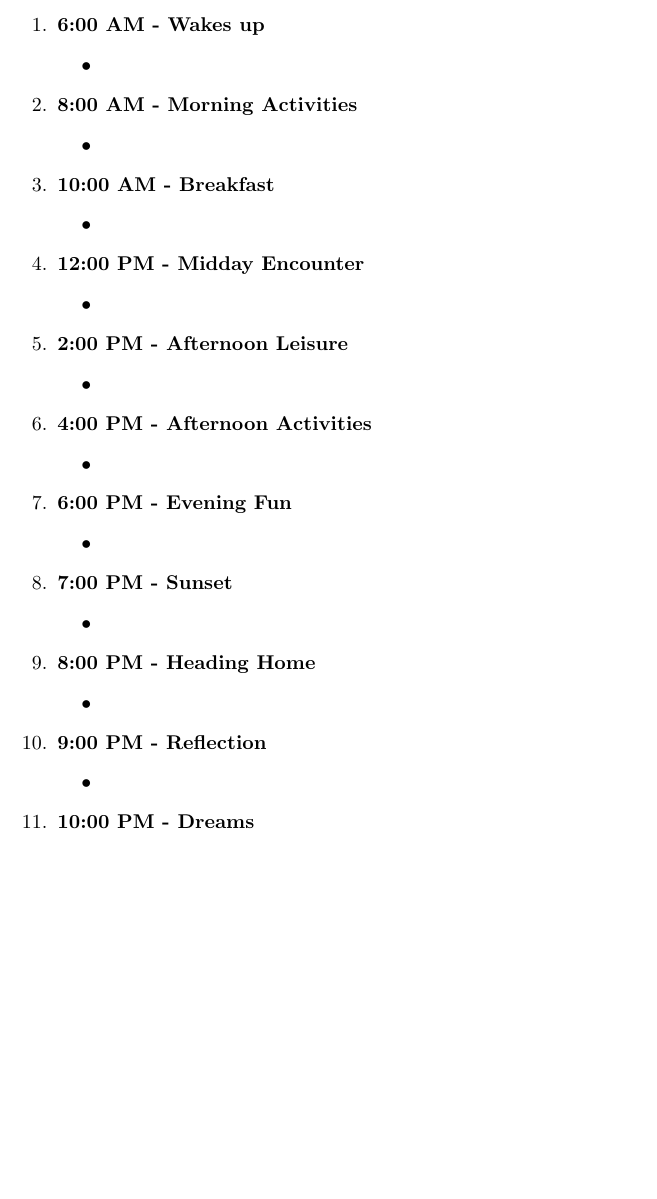
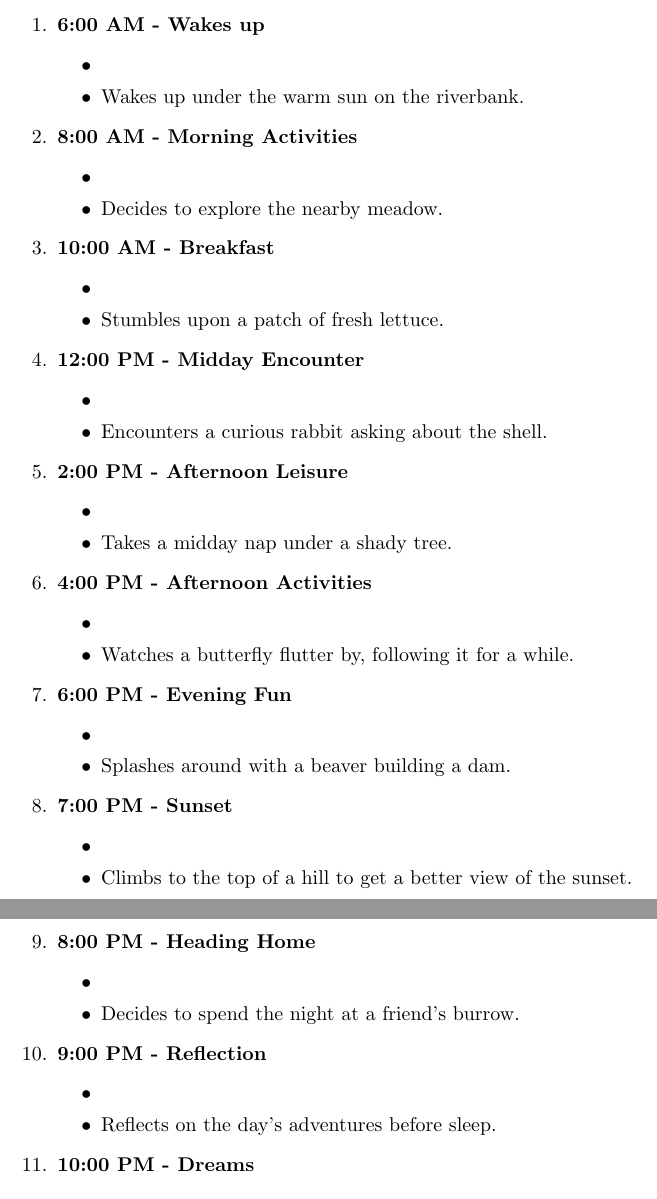
Before and after one commit to models-in-wildlife-ecology/albertotest, a LaTeX document (story.tex): part of the page before the commit and two parts of pages 1 and 2 of 2 after it, the two joined at a grey line, cut so that both start at the same text, the shorter picture padded with empty space. Compiled offline with pdfLaTeX.

Commit message:
Update story Ale.tex

```diff
--- a/story.tex
+++ b/story.tex
@@ -12,14 +12,14 @@
 \item \textbf{6:00 AM - Wakes up}
 \begin{itemize}
 \item %
-%\item Wakes up under the warm sun on the riverbank.
+\item Wakes up under the warm sun on the riverbank.
 %\item Starts the day in the cozy shelter of its shell.
 \end{itemize}
 %%%%%%%%%% 8:00 AM - Morning Activities
 \item \textbf{8:00 AM - Morning Activities}
 \begin{itemize}
 \item %
-%\item Decides to explore the nearby meadow.
+\item Decides to explore the nearby meadow.
 %\item Chooses to swim along the calm river.
 \end{itemize}
 %%%%%%%%%% 10:00 AM - Breakfast
@@ -27,20 +27,20 @@
 \begin{itemize}
 \item %
 %\item Finds a juicy strawberry to eat.
-%\item Stumbles upon a patch of fresh lettuce.
+\item Stumbles upon a patch of fresh lettuce.
 \end{itemize}
 %%%%%%%%%% 12:00 PM - Midday Encounter
 \item \textbf{12:00 PM - Midday Encounter}
 \begin{itemize}
 \item %
 %\item Meets a friendly frog who suggests a race.
-%\item Encounters a curious rabbit asking about the shell.
+\item Encounters a curious rabbit asking about the shell.
 \end{itemize}
 %%%%%%%%%% 2:00 PM - Afternoon Leisure
 \item \textbf{2:00 PM - Afternoon Leisure}
 \begin{itemize}
 \item %
-%\item Takes a midday nap under a shady tree.
+\item Takes a midday nap under a shady tree.
 %\item Basks in the sun on a floating log.
 \end{itemize}
 %%%%%%%%%% 4:00 PM - Afternoon Activities
@@ -48,34 +48,34 @@
 \begin{itemize}
 \item %
 %\item Helps a lost fish find its way back to the pond.
-%\item Watches a butterfly flutter by, following it for a while.
+\item Watches a butterfly flutter by, following it for a while.
 \end{itemize}
 %%%%%%%%%% 6:00 PM - Evening Fun
 \item \textbf{6:00 PM - Evening Fun}
 \begin{itemize}
 \item %
 %\item Plays hide and seek with a group of ducklings.
-%\item Splashes around with a beaver building a dam.
+\item Splashes around with a beaver building a dam.
 \end{itemize}
 %%%%%%%%%% 7:00 PM - Sunset
 \item \textbf{7:00 PM - Sunset}
 \begin{itemize}
 \item %
 %\item Observes the sunset from the river's edge.
-%\item Climbs to the top of a hill to get a better view of the sunset.
+\item Climbs to the top of a hill to get a better view of the sunset.
 \end{itemize}
 %%%%%%%%%% 8:00 PM - Heading Home
 \item \textbf{8:00 PM - Heading Home}
 \begin{itemize}
 \item %
 %\item Starts the journey back home under the stars.
-%\item Decides to spend the night at a friend's burrow.
+\item Decides to spend the night at a friend's burrow.
 \end{itemize}
 %%%%%%%%%% 9:00 PM - Reflection
 \item \textbf{9:00 PM - Reflection}
 \begin{itemize}
 \item %
-%\item Reflects on the day's adventures before sleep.
+\item Reflects on the day's adventures before sleep.
 %\item Plans the next day's journey before drifting off.
 \end{itemize}
 %%%%%%%%%% 10:00 PM - Dreams
```
